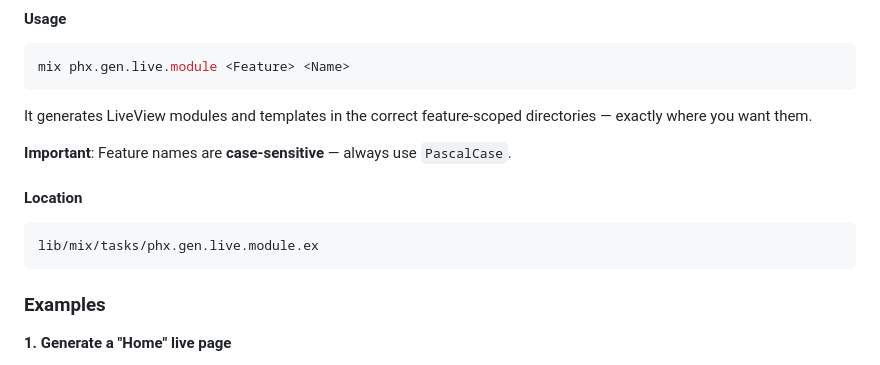
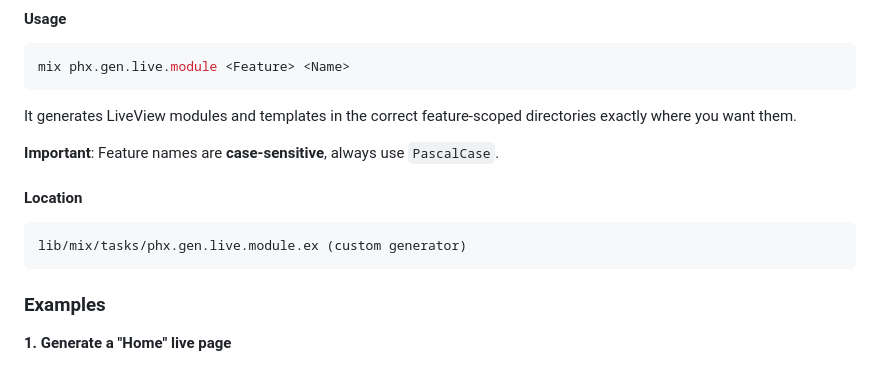
Before and after one commit to kamalkdolikay/bloc_the_line, a Markdown page: README.md, the part around the change. Drawn GitHub-style.

Commit message:
chore(docs): minor rule changes

````diff
--- a/README.md
+++ b/README.md
@@ -80,14 +80,14 @@ Following these rules keeps the codebase clean and avoids confusion between temp
 mix phx.gen.live.module <Feature> <Name>
 ```
 
-It generates LiveView modules and templates in the correct feature-scoped directories — exactly where you want them.
+It generates LiveView modules and templates in the correct feature-scoped directories exactly where you want them.
 
-**Important**: Feature names are **case-sensitive** — always use `PascalCase`.
+**Important**: Feature names are **case-sensitive**, always use `PascalCase`.
 
 #### Location
 
 ```text
-lib/mix/tasks/phx.gen.live.module.ex
+lib/mix/tasks/phx.gen.live.module.ex (custom generator)
 ```
 
 ### Examples
````
